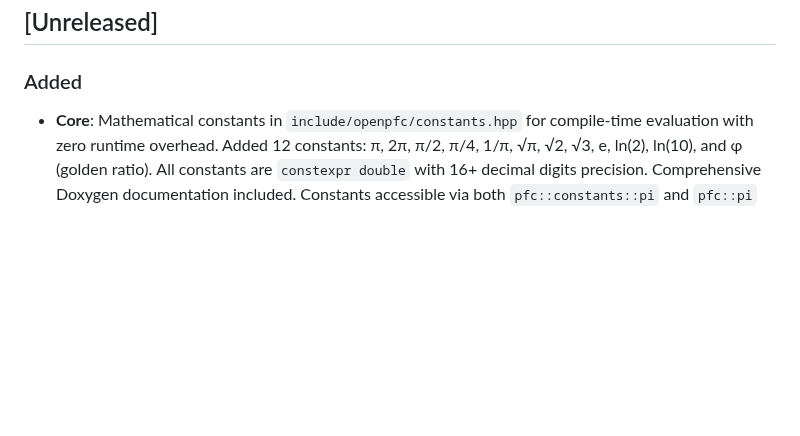
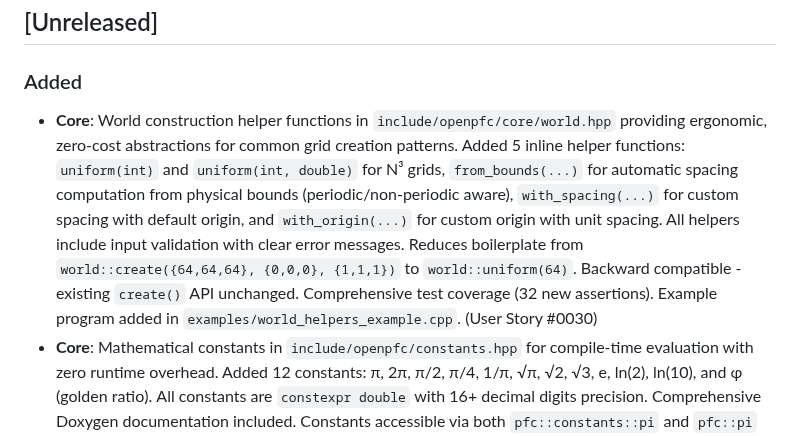
Before and after one commit to VTT-ProperTune/OpenPFC, a Markdown page: CHANGELOG.md, the part around the change. Rendered like a GitHub page; blank space fills up the shorter version.

Commit message:
docs(changelog): Document World construction helper functions
Add entry for User Story #0030 implementation describing the 5 new
helper functions, their benefits (reduced boilerplate), backward
compatibility, and comprehensive test coverage.

```diff
--- a/CHANGELOG.md
+++ b/CHANGELOG.md
@@ -9,6 +9,17 @@ SPDX-License-Identifier: AGPL-3.0-or-later
 
 ### Added
 
+- **Core**: World construction helper functions in `include/openpfc/core/world.hpp`
+  providing ergonomic, zero-cost abstractions for common grid creation patterns.
+  Added 5 inline helper functions: `uniform(int)` and `uniform(int, double)` for
+  N³ grids, `from_bounds(...)` for automatic spacing computation from physical
+  bounds (periodic/non-periodic aware), `with_spacing(...)` for custom spacing
+  with default origin, and `with_origin(...)` for custom origin with unit spacing.
+  All helpers include input validation with clear error messages. Reduces
+  boilerplate from `world::create({64,64,64}, {0,0,0}, {1,1,1})` to
+  `world::uniform(64)`. Backward compatible - existing `create()` API unchanged.
+  Comprehensive test coverage (32 new assertions). Example program added in
+  `examples/world_helpers_example.cpp`. (User Story #0030)
 - **Core**: Mathematical constants in `include/openpfc/constants.hpp` for
   compile-time evaluation with zero runtime overhead. Added 12 constants: π,
   2π, π/2, π/4, 1/π, √π, √2, √3, e, ln(2), ln(10), and φ (golden ratio).
```
